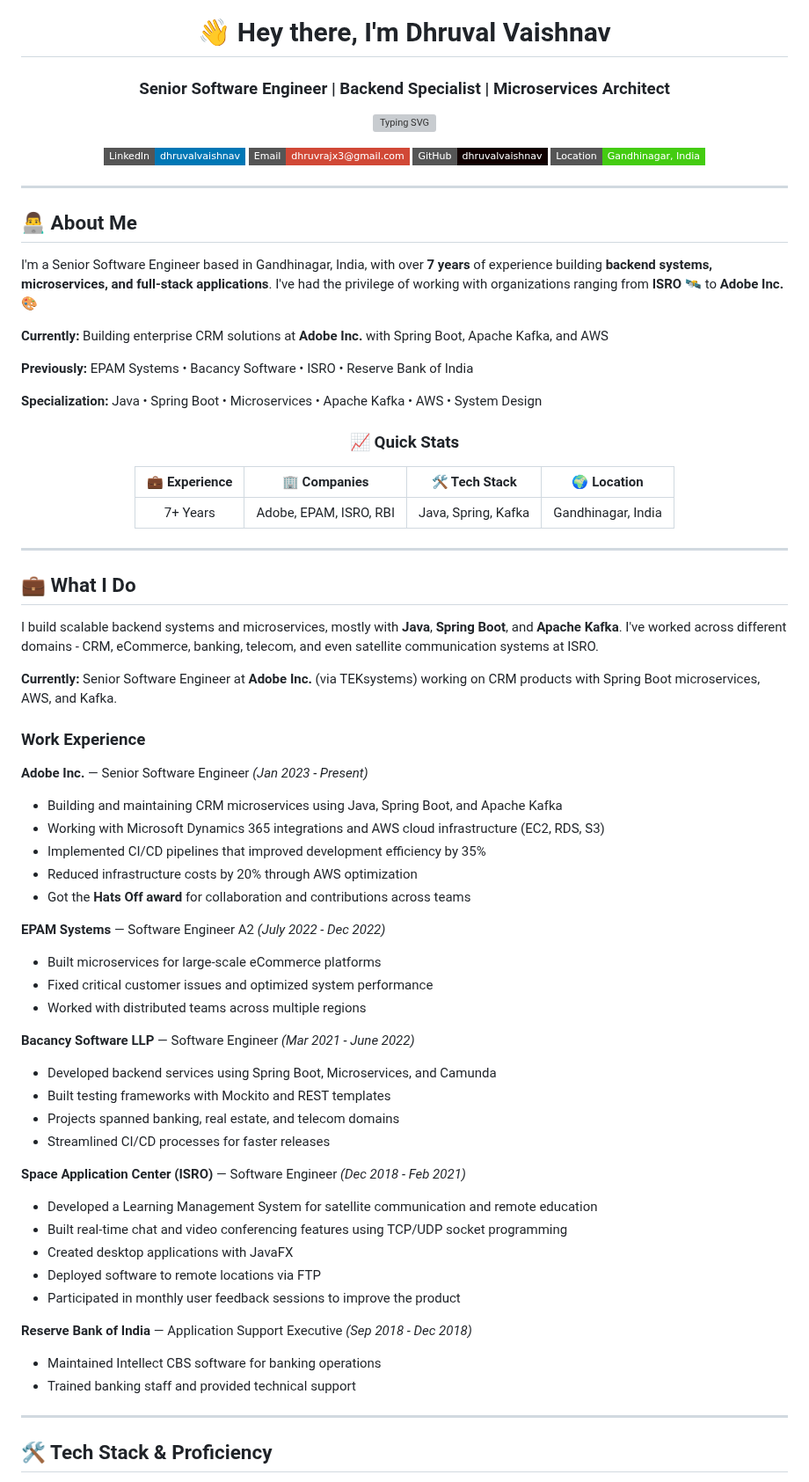
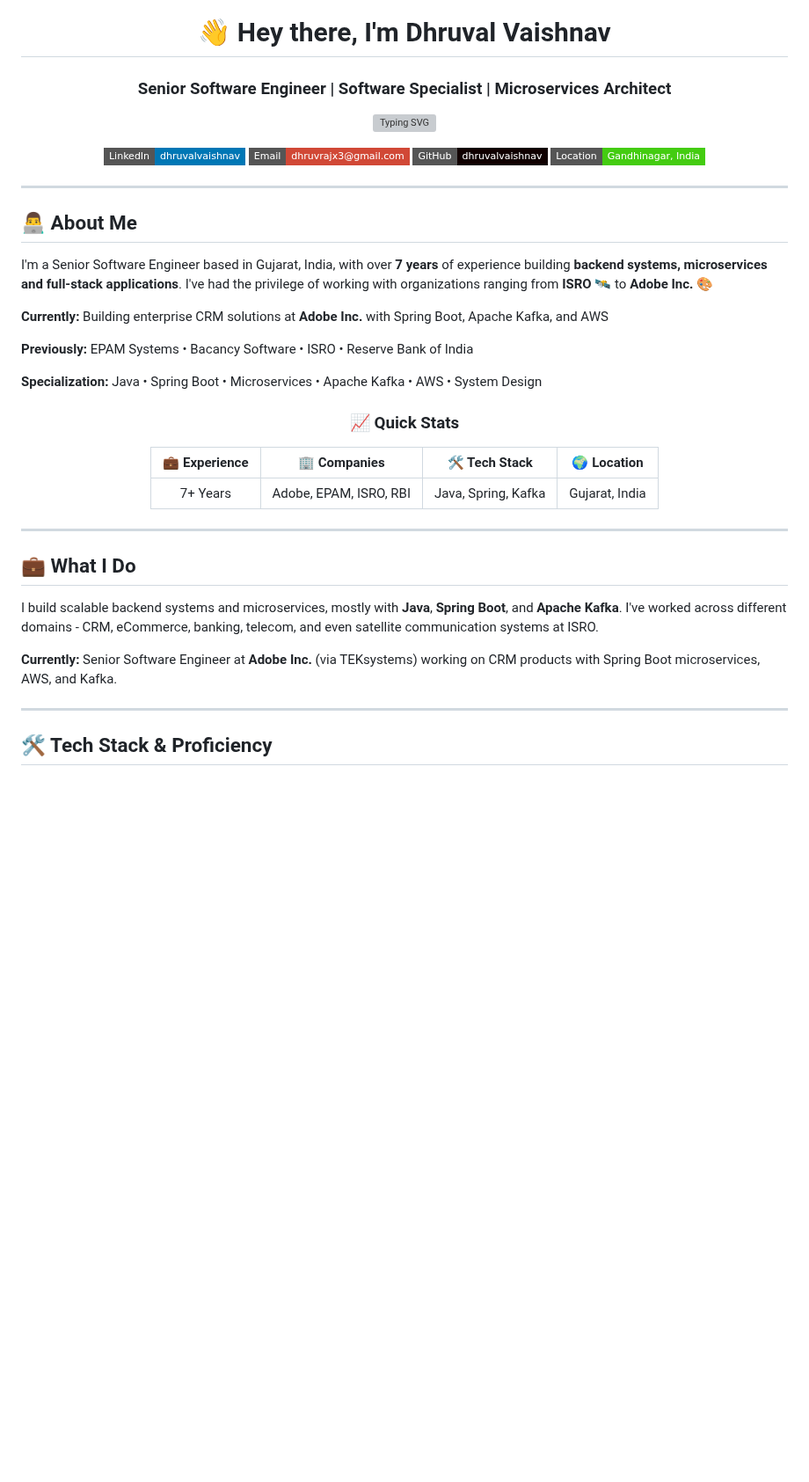
Before and after one commit to dhruvalvaishnav/dhruvalvaishnav, a Markdown page: README.md, the part around one of its changes. Shown at 88% size. Drawn GitHub-style; badges without logos; blank space fills up the shorter version; grey boxes are pictures that could not be loaded.

```diff
--- a/README.md
+++ b/README.md
@@ -2,6 +2,6 @@
 
 # 👋 Hey there, I'm Dhruval Vaishnav
 
-### Senior Software Engineer | Backend Specialist | Microservices Architect
+### Senior Software Engineer | Software Specialist | Microservices Architect
 
 <p align="center">
@@ -19,7 +19,7 @@
 
 ## 👨‍💻 About Me
 
-I'm a Senior Software Engineer based in Gandhinagar, India, with over **7 years** of experience building **backend systems, microservices, and full-stack applications**. I've had the privilege of working with organizations ranging from **ISRO** 🛰️ to **Adobe Inc.** 🎨
+I'm a Senior Software Engineer based in Gujarat, India, with over **7 years** of experience building **backend systems, microservices and full-stack applications**. I've had the privilege of working with organizations ranging from **ISRO** 🛰️ to **Adobe Inc.** 🎨
 
 **Currently:** Building enterprise CRM solutions at **Adobe Inc.** with Spring Boot, Apache Kafka, and AWS
 
@@ -33,7 +33,7 @@ I'm a Senior Software Engineer based in Gandhinagar, India, with over **7 years*
 
 | 💼 Experience | 🏢 Companies | 🛠️ Tech Stack | 🌍 Location |
 |:---:|:---:|:---:|:---:|
-| 7+ Years | Adobe, EPAM, ISRO, RBI | Java, Spring, Kafka | Gandhinagar, India |
+| 7+ Years | Adobe, EPAM, ISRO, RBI | Java, Spring, Kafka | Gujarat, India |
 
 </div>
 
@@ -44,37 +44,6 @@ I'm a Senior Software Engineer based in Gandhinagar, India, with over **7 years*
 I build scalable backend systems and microservices, mostly with **Java**, **Spring Boot**, and **Apache Kafka**. I've worked across different domains - CRM, eCommerce, banking, telecom, and even satellite communication systems at ISRO.
 
 **Currently:** Senior Software Engineer at **Adobe Inc.** (via TEKsystems) working on CRM products with Spring Boot microservices, AWS, and Kafka.
-
-### Work Experience
-
-**Adobe Inc.** — Senior Software Engineer *(Jan 2023 - Present)*
-- Building and maintaining CRM microservices using Java, Spring Boot, and Apache Kafka
-- Working with Microsoft Dynamics 365 integrations and AWS cloud infrastructure (EC2, RDS, S3)
-- Implemented CI/CD pipelines that improved development efficiency by 35%
-- Reduced infrastructure costs by 20% through AWS optimization
-- Got the **Hats Off award** for collaboration and contributions across teams
-
-**EPAM Systems** — Software Engineer A2 *(July 2022 - Dec 2022)*
-- Built microservices for large-scale eCommerce platforms
-- Fixed critical customer issues and optimized system performance
-- Worked with distributed teams across multiple regions
-
-**Bacancy Software LLP** — Software Engineer *(Mar 2021 - June 2022)*
-- Developed backend services using Spring Boot, Microservices, and Camunda
-- Built testing frameworks with Mockito and REST templates
-- Projects spanned banking, real estate, and telecom domains
-- Streamlined CI/CD processes for faster releases
-
-**Space Application Center (ISRO)** — Software Engineer *(Dec 2018 - Feb 2021)*
-- Developed a Learning Management System for satellite communication and remote education
-- Built real-time chat and video conferencing features using TCP/UDP socket programming
-- Created desktop applications with JavaFX
-- Deployed software to remote locations via FTP
-- Participated in monthly user feedback sessions to improve the product
-
-**Reserve Bank of India** — Application Support Executive *(Sep 2018 - Dec 2018)*
-- Maintained Intellect CBS software for banking operations
-- Trained banking staff and provided technical support
 
 ---
 
```
Also changed, not shown: other parts of README.md (+16 -16 lines).
